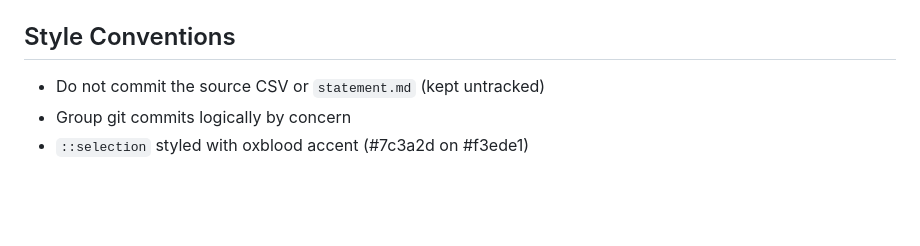
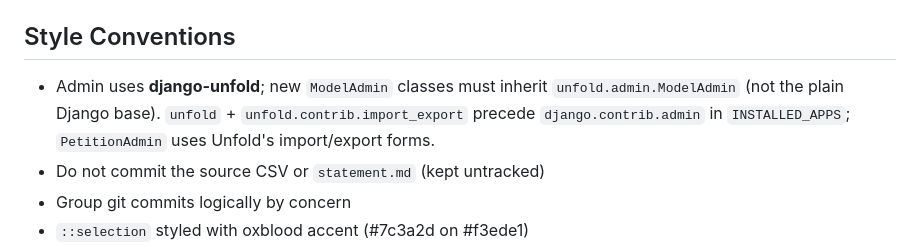
Before and after one commit to chnm/va-petitions, a Markdown page: CLAUDE.md, the part around the change. Rendered like a GitHub page; blank space fills up the shorter version.

Commit message:
Document django-unfold admin convention in CLAUDE.md
Note that new ModelAdmin classes inherit unfold.admin.ModelAdmin and the
INSTALLED_APPS ordering, so future admin work stays consistent.

Co-Authored-By: Claude Opus 4.8 <noreply@anthropic.com>

```diff
--- a/CLAUDE.md
+++ b/CLAUDE.md
@@ -78,6 +78,7 @@ The map view (`/map/`) uses Leaflet with CARTO tiles. A filter bar above the map
 
 ## Style Conventions
 
+- Admin uses **django-unfold**; new `ModelAdmin` classes must inherit `unfold.admin.ModelAdmin` (not the plain Django base). `unfold` + `unfold.contrib.import_export` precede `django.contrib.admin` in `INSTALLED_APPS`; `PetitionAdmin` uses Unfold's import/export forms.
 - Do not commit the source CSV or `statement.md` (kept untracked)
 - Group git commits logically by concern
 - `::selection` styled with oxblood accent (#7c3a2d on #f3ede1)
```
